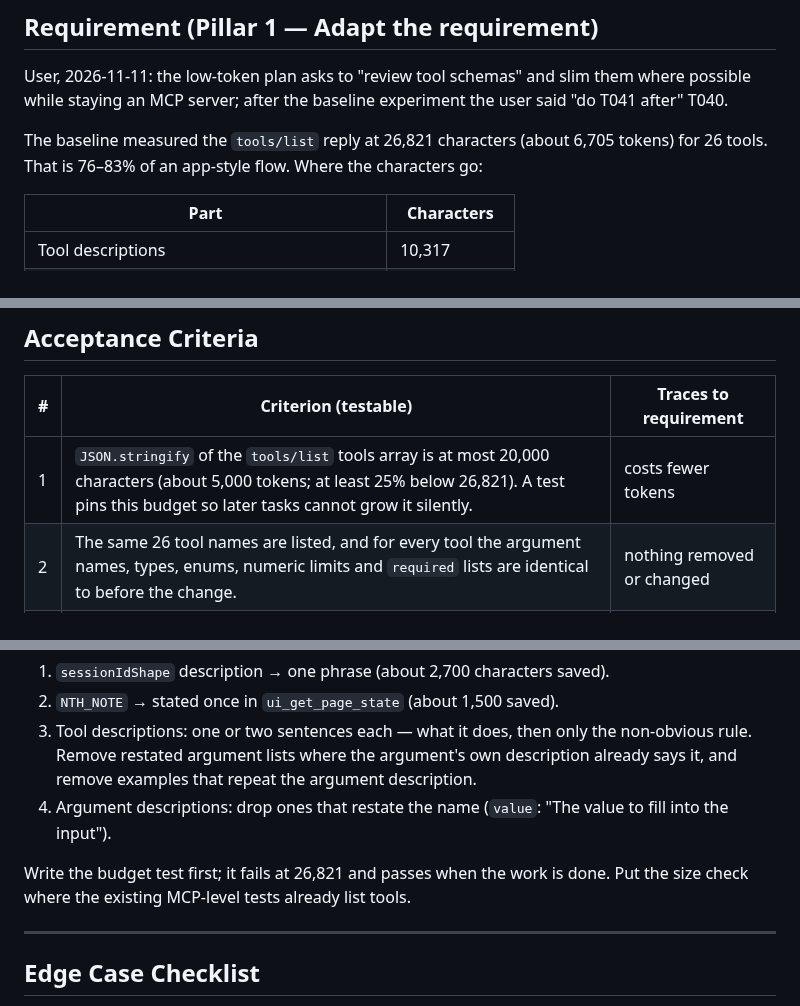
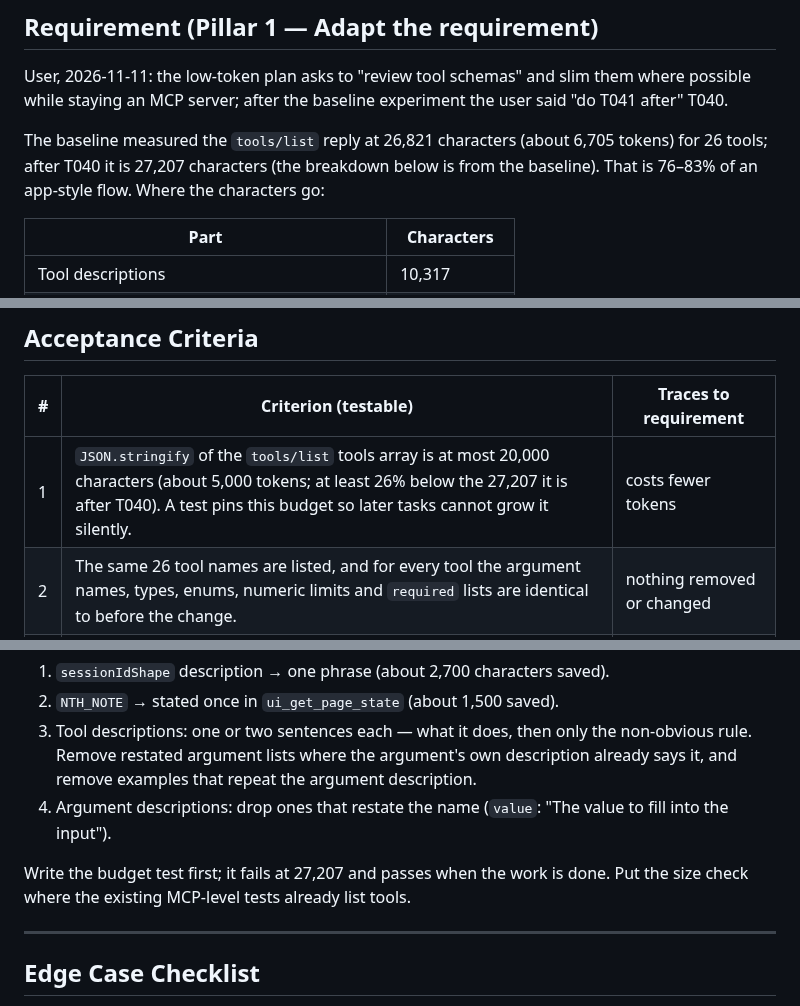
Before and after one commit to thunderkds/easy-ui-mcp, a Markdown page: tasks/TASK_GUIDE_T041.md, 3 parts joined by grey strips. Drawn GitHub-style.

```diff
--- a/tasks/TASK_GUIDE_T041.md
+++ b/tasks/TASK_GUIDE_T041.md
@@ -25,7 +25,7 @@ Before writing any code:
 
 User, 2026-11-11: the low-token plan asks to "review tool schemas" and slim them where possible while staying an MCP server; after the baseline experiment the user said "do T041 after" T040.
 
-The baseline measured the `tools/list` reply at 26,821 characters (about 6,705 tokens) for 26 tools. That is 76–83% of an app-style flow. Where the characters go:
+The baseline measured the `tools/list` reply at 26,821 characters (about 6,705 tokens) for 26 tools; after T040 it is 27,207 characters (the breakdown below is from the baseline). That is 76–83% of an app-style flow. Where the characters go:
 
 | Part | Characters |
 |------|-----------|
@@ -69,7 +69,7 @@ The baseline measured the `tools/list` reply at 26,821 characters (about 6,705 t
 
 | # | Criterion (testable) | Traces to requirement |
 |---|----------------------|-----------------------|
-| 1 | `JSON.stringify` of the `tools/list` tools array is at most 20,000 characters (about 5,000 tokens; at least 25% below 26,821). A test pins this budget so later tasks cannot grow it silently. | costs fewer tokens |
+| 1 | `JSON.stringify` of the `tools/list` tools array is at most 20,000 characters (about 5,000 tokens; at least 26% below the 27,207 it is after T040). A test pins this budget so later tasks cannot grow it silently. | costs fewer tokens |
 | 2 | The same 26 tool names are listed, and for every tool the argument names, types, enums, numeric limits and `required` lists are identical to before the change. | nothing removed or changed |
 | 3 | Every fact in the "Facts that must survive" list below is still stated somewhere in the tool list, at least once, on the tool where an agent would look for it. | agent still learns what it needs |
 | 4 | The `session_id` argument description is one short phrase; the full rule (optional with one open session, required with several, returned by `ui_start_session`) is stated once, in `ui_start_session`. | repeated text removed |
@@ -143,7 +143,7 @@ Order of work, cheapest first:
 3. Tool descriptions: one or two sentences each — what it does, then only the non-obvious rule. Remove restated argument lists where the argument's own description already says it, and remove examples that repeat the argument description.
 4. Argument descriptions: drop ones that restate the name (`value`: "The value to fill into the input").
 
-Write the budget test first; it fails at 26,821 and passes when the work is done. Put the size check where the existing MCP-level tests already list tools.
+Write the budget test first; it fails at 27,207 and passes when the work is done. Put the size check where the existing MCP-level tests already list tools.
 
 ---
 
```
Also changed, not shown: PROJECT_KANBAN.md (+1 -1 lines), tasks/TASK_REVIEW_T041.md (added, +82 -0 lines).
